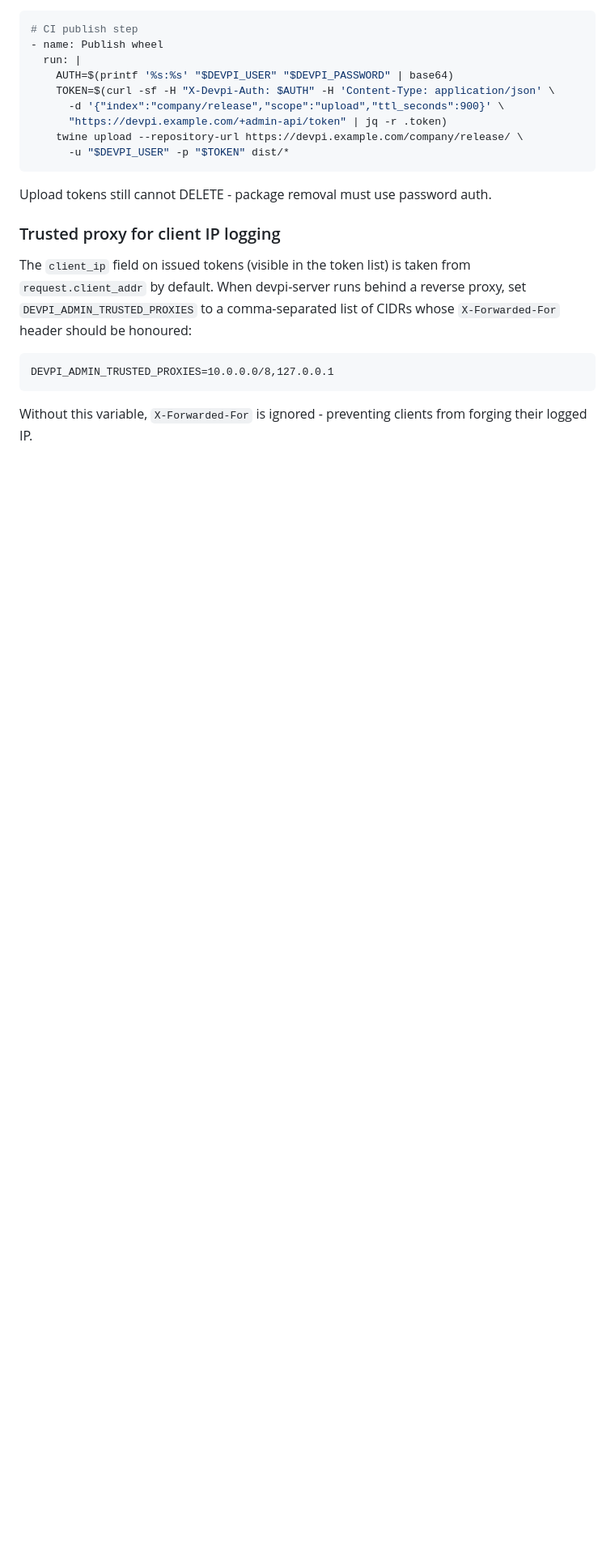
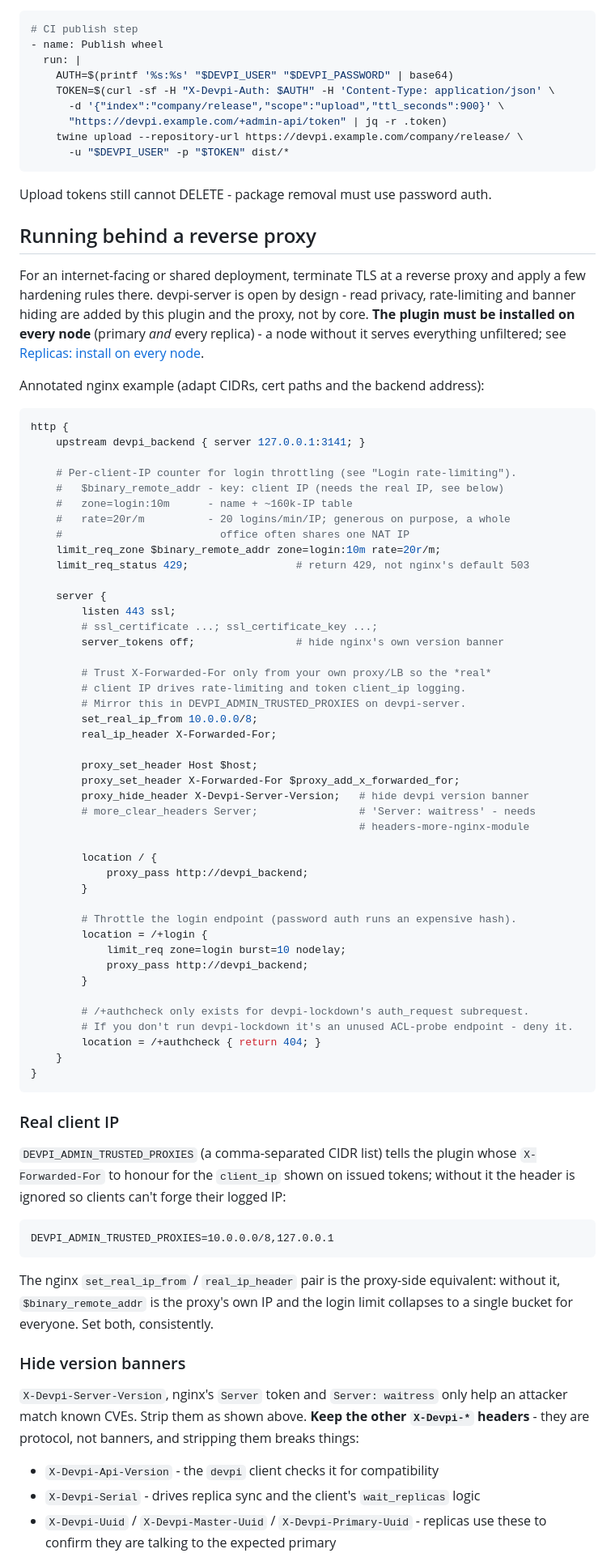
Before and after one commit to pavelrevak/devpi-admin, a Markdown page: README.md, the part around one of its changes. Shown at 81% size. Rendered like a GitHub page; blank space fills up the shorter version.

Commit message:
recomanded security settings for nginx

````diff
--- a/README.md
+++ b/README.md
@@ -404,16 +404,84 @@ adds POST/PUT to the bound index - usable from `twine` or `devpi upload`:
 
 Upload tokens still cannot DELETE - package removal must use password auth.
 
-### Trusted proxy for client IP logging
+## Running behind a reverse proxy
 
-The `client_ip` field on issued tokens (visible in the token list) is taken from
-`request.client_addr` by default. When devpi-server runs behind a reverse proxy, set
-`DEVPI_ADMIN_TRUSTED_PROXIES` to a comma-separated list of CIDRs whose `X-Forwarded-For`
-header should be honoured:
+For an internet-facing or shared deployment, terminate TLS at a reverse proxy and apply a
+few hardening rules there. devpi-server is open by design - read privacy, rate-limiting
+and banner hiding are added by this plugin and the proxy, not by core. **The plugin must
+be installed on every node** (primary *and* every replica) - a node without it serves
+everything unfiltered; see [Replicas: install on every node](#replicas-install-on-every-node).
+
+Annotated nginx example (adapt CIDRs, cert paths and the backend address):
+
+```nginx
+http {
+    upstream devpi_backend { server 127.0.0.1:3141; }
+
+    # Per-client-IP counter for login throttling (see "Login rate-limiting").
+    #   $binary_remote_addr - key: client IP (needs the real IP, see below)
+    #   zone=login:10m      - name + ~160k-IP table
+    #   rate=20r/m          - 20 logins/min/IP; generous on purpose, a whole
+    #                         office often shares one NAT IP
+    limit_req_zone $binary_remote_addr zone=login:10m rate=20r/m;
+    limit_req_status 429;                 # return 429, not nginx's default 503
+
+    server {
+        listen 443 ssl;
+        # ssl_certificate ...; ssl_certificate_key ...;
+        server_tokens off;                # hide nginx's own version banner
+
+        # Trust X-Forwarded-For only from your own proxy/LB so the *real*
+        # client IP drives rate-limiting and token client_ip logging.
+        # Mirror this in DEVPI_ADMIN_TRUSTED_PROXIES on devpi-server.
+        set_real_ip_from 10.0.0.0/8;
+        real_ip_header X-Forwarded-For;
+
+        proxy_set_header Host $host;
+        proxy_set_header X-Forwarded-For $proxy_add_x_forwarded_for;
+        proxy_hide_header X-Devpi-Server-Version;   # hide devpi version banner
+        # more_clear_headers Server;                # 'Server: waitress' - needs
+                                                    # headers-more-nginx-module
+
+        location / {
+            proxy_pass http://devpi_backend;
+        }
+
+        # Throttle the login endpoint (password auth runs an expensive hash).
+        location = /+login {
+            limit_req zone=login burst=10 nodelay;
+            proxy_pass http://devpi_backend;
+        }
+
+        # /+authcheck only exists for devpi-lockdown's auth_request subrequest.
+        # If you don't run devpi-lockdown it's an unused ACL-probe endpoint - deny it.
+        location = /+authcheck { return 404; }
+    }
+}
+```
+
+### Real client IP
+
+`DEVPI_ADMIN_TRUSTED_PROXIES` (a comma-separated CIDR list) tells the plugin whose
+`X-Forwarded-For` to honour for the `client_ip` shown on issued tokens; without it the
+header is ignored so clients can't forge their logged IP:
 
 ```
 DEVPI_ADMIN_TRUSTED_PROXIES=10.0.0.0/8,127.0.0.1
 ```
 
-Without this variable, `X-Forwarded-For` is ignored - preventing clients from forging
-their logged IP.
+The nginx `set_real_ip_from` / `real_ip_header` pair is the proxy-side equivalent: without
+it, `$binary_remote_addr` is the proxy's own IP and the login limit collapses to a single
+bucket for everyone. Set both, consistently.
+
+### Hide version banners
+
+`X-Devpi-Server-Version`, nginx's `Server` token and `Server: waitress` only help an
+attacker match known CVEs. Strip them as shown above. **Keep the other `X-Devpi-*`
+headers** - they are protocol, not banners, and stripping them breaks things:
+
+- `X-Devpi-Api-Version` - the `devpi` client checks it for compatibility
+- `X-Devpi-Serial` - drives replica sync and the client's `wait_replicas` logic
+- `X-Devpi-Uuid` / `X-Devpi-Master-Uuid` / `X-Devpi-Primary-Uuid` - replicas use these to
+  confirm they are talking to the expected primary
+
````
Also changed, not shown: other parts of README.md (+17 -0 lines).
